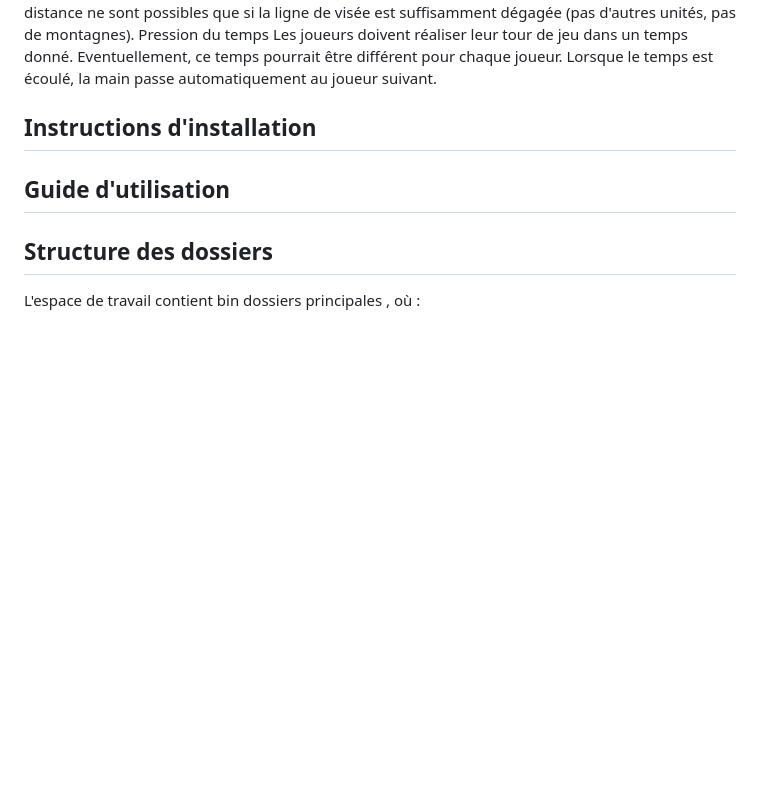
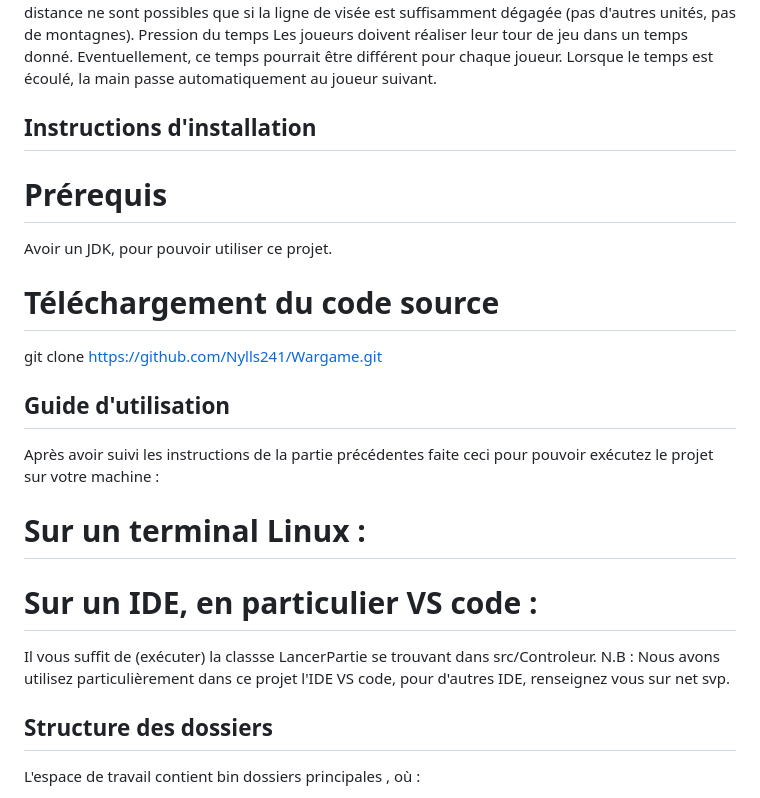
Before and after one commit to Nylls241/Wargame, a Markdown page: README.md, the part around the change. Rendered like a GitHub page; blank space fills up the shorter version.

```diff
--- a/README.md
+++ b/README.md
@@ -107,7 +107,19 @@ joueur suivant.
 
 ## Instructions d'installation
 
+# Prérequis
+Avoir un JDK, pour pouvoir utiliser ce projet.
+# Téléchargement du code source
+git clone https://github.com/Nylls241/Wargame.git
+
+
 ## Guide d'utilisation
+Après avoir suivi les instructions de la partie précédentes faite ceci pour pouvoir exécutez le projet sur votre machine :
+# Sur un terminal Linux :
+
+# Sur un IDE, en particulier VS code :
+Il vous suffit de <run>(exécuter) la classse LancerPartie se trouvant dans src/Controleur.
+N.B : Nous avons utilisez particulièrement dans ce projet l'IDE VS code, pour d'autres IDE, renseignez vous sur net svp.
 
 ##  Structure des dossiers
 
```
